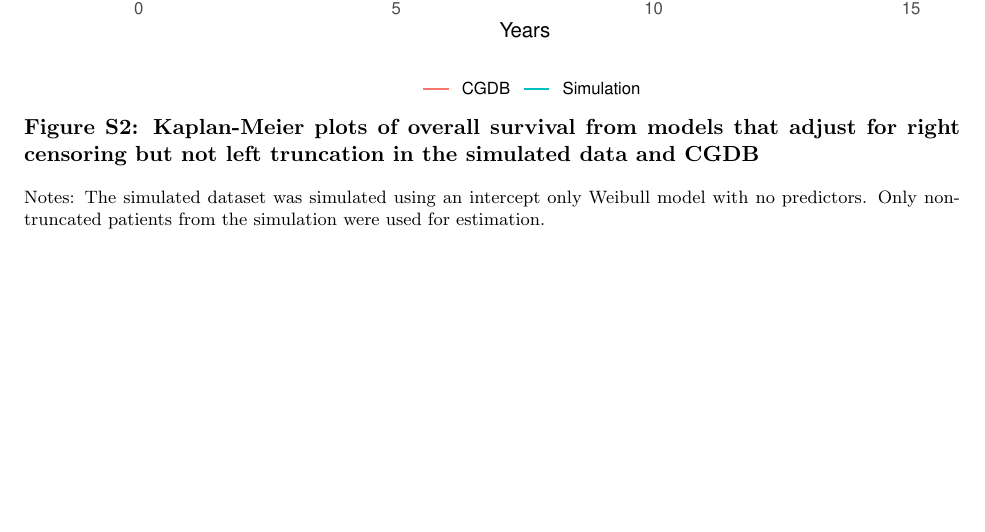
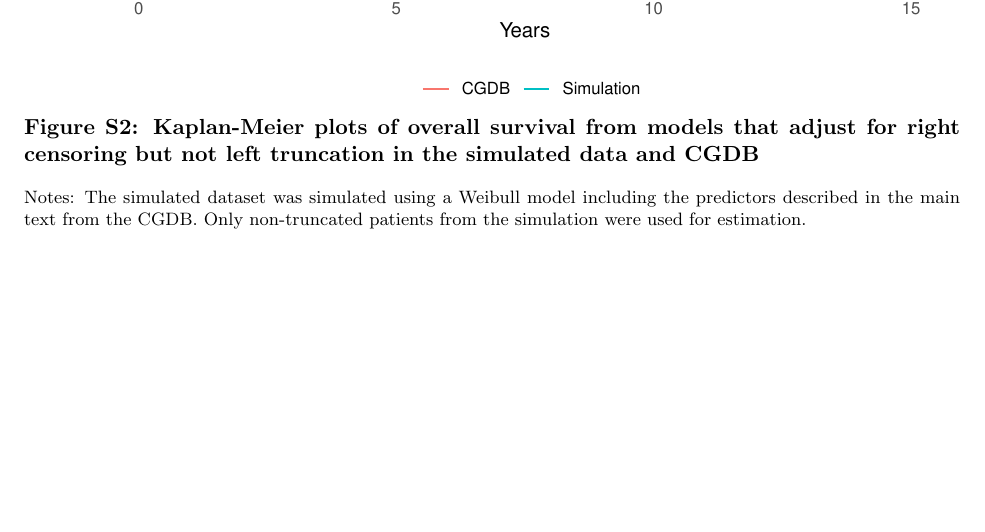
Before and after one commit to phcanalytics/coxnet-ltrc, a LaTeX document (supplement.tex): part of page 2 of 2, cut so that both start at the same text. Compiled offline with pdfLaTeX.

Commit message:
Update to Figure S2 in Supplement

```diff
--- a/supplement.tex
+++ b/supplement.tex
@@ -33,11 +33,11 @@ Notes: The left and right facets plot cumulative hazards for overall survival (i
 
 \begin{figure}[h]
 \centering
-\includegraphics[max size={\textwidth}]{figs/sim_int_km_plot_rwd_v_sim.pdf}
+\includegraphics[max size={\textwidth}]{figs/sim_p11_km_plot_rwd_v_sim.pdf}
 \caption{Kaplan-Meier plots of overall survival from models that adjust for right censoring but not left truncation in the simulated data and CGDB}
 \begin{minipage}{\linewidth}
 \footnotesize
-Notes: The simulated dataset was simulated using an intercept only Weibull model with no predictors. Only non-truncated patients from the simulation were used for estimation.
+Notes: The simulated dataset was simulated using a Weibull model including the predictors described in the main text from the CGDB. Only non-truncated patients from the simulation were used for estimation.
 \end{minipage}
 \end{figure}
 
```
Also changed, not shown: figs/sim_p11_km_plot.pdf (added), figs/sim_p11_km_plot_rwd_v_sim.pdf (added), supplement.pdf, 2 other files.
